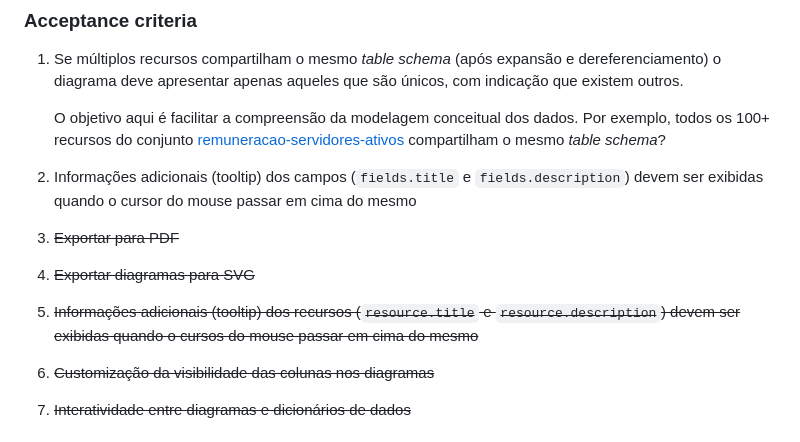
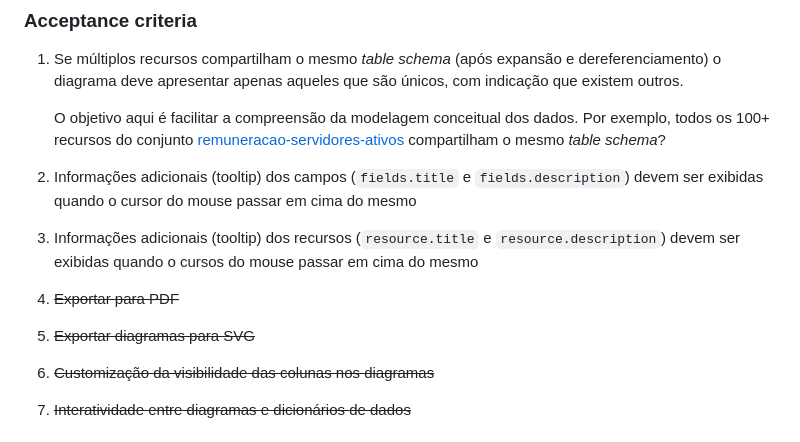
Before and after one commit to transparencia-mg/viz-metadados-frictionless, a Markdown page: diagramas.md, the part around the change. Rendered like a GitHub page.

```diff
--- a/diagramas.md
+++ b/diagramas.md
@@ -21,9 +21,9 @@ No CKAN o diagrama deve estar localizado em uma aba própria na raiz do conjunto
 
     O objetivo aqui é facilitar a compreensão da modelagem conceitual dos dados. Por exemplo, todos os 100+ recursos do conjunto [remuneracao-servidores-ativos](https://dados.mg.gov.br/dataset/remuneracao-servidores-ativos) compartilham o mesmo _table schema_?
 1. Informações adicionais (tooltip) dos campos (`fields.title` e `fields.description`) devem ser exibidas quando o cursor do mouse passar em cima do mesmo
+1. Informações adicionais (tooltip) dos recursos (`resource.title` e `resource.description`) devem ser exibidas quando o cursos do mouse passar em cima do mesmo
 1. ~~Exportar para PDF~~
 1. ~~Exportar diagramas para SVG~~
-1. ~~Informações adicionais (tooltip) dos recursos (`resource.title` e `resource.description`) devem ser exibidas quando o cursos do mouse passar em cima do mesmo~~
 1. ~~Customização da visibilidade das colunas nos diagramas~~
 1. ~~Interatividade entre diagramas e dicionários de dados~~
 
```
Also changed, not shown: metadados-tableschema.md (+15 -1 lines), static/20220607T202406.png (added).
